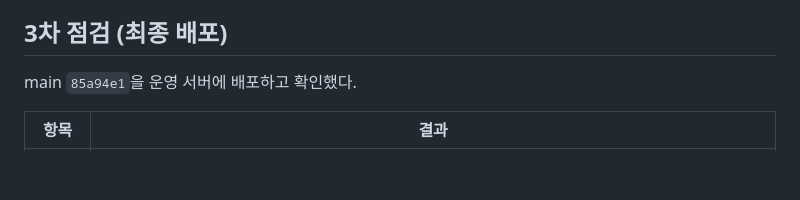
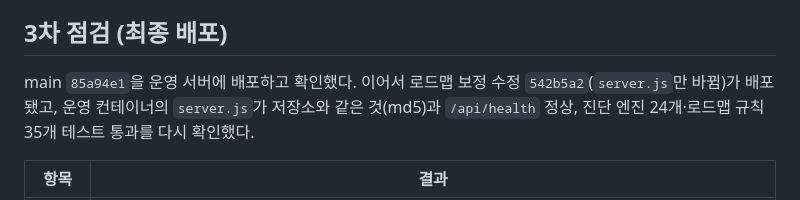
Before and after one commit to Jeon-ChaeA/AI-BUILDER-CHALLENGE, a Markdown page: docs/QA.md, the part around the change. GitHub-like rendering; blank space fills up the shorter version.

```diff
--- a/docs/QA.md
+++ b/docs/QA.md
@@ -59,7 +59,7 @@
 
 ## 3차 점검 (최종 배포)
 
-main `85a94e1`을 운영 서버에 배포하고 확인했다.
+main `85a94e1`을 운영 서버에 배포하고 확인했다. 이어서 로드맵 보정 수정 `542b5a2`(`server.js`만 바뀜)가 배포됐고, 운영 컨테이너의 `server.js`가 저장소와 같은 것(md5)과 `/api/health` 정상, 진단 엔진 24개·로드맵 규칙 35개 테스트 통과를 다시 확인했다.
 
 | 항목 | 결과 |
 |------|------|
```
Also changed, not shown: PRD.md (+1 -1 lines).
